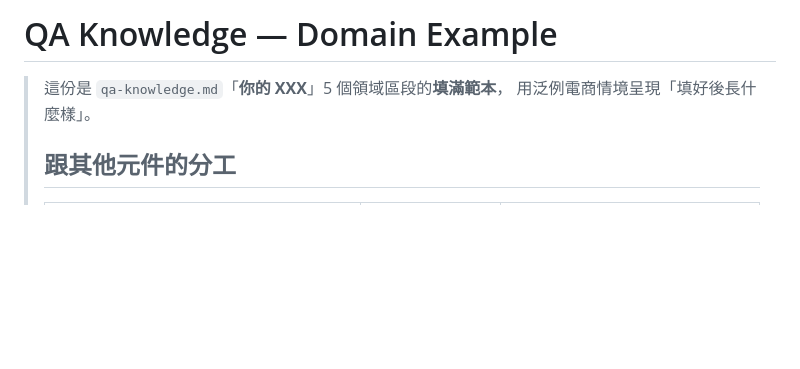
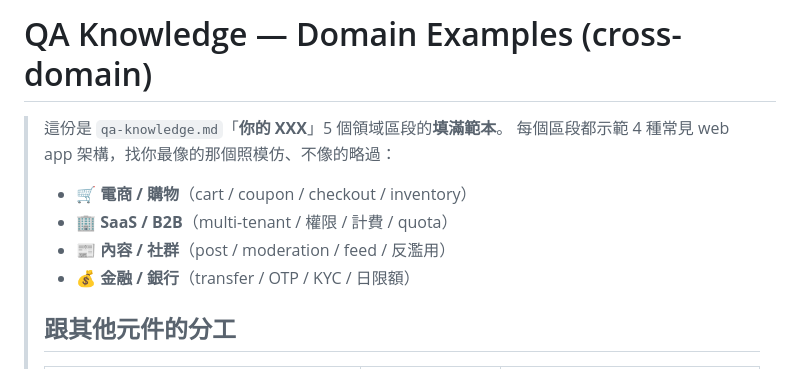
Before and after one commit to kao273183/mk-qa-master, a Markdown page: qa-knowledge.example.md, the part around one of its changes. Drawn GitHub-style; blank space fills up the shorter version.

```diff
--- a/qa-knowledge.example.md
+++ b/qa-knowledge.example.md
@@ -1,7 +1,12 @@
-# QA Knowledge — Domain Example
+# QA Knowledge — Domain Examples (cross-domain)
 
-> 這份是 `qa-knowledge.md`「**你的 XXX**」5 個領域區段的**填滿範本**，
-> 用泛例電商情境呈現「填好後長什麼樣」。
+> 這份是 `qa-knowledge.md`「**你的 XXX**」5 個領域區段的**填滿範本**。
+> 每個區段都示範 4 種常見 web app 架構，找你最像的那個照模仿、不像的略過：
+>
+> - 🛒 **電商 / 購物**（cart / coupon / checkout / inventory）
+> - 🏢 **SaaS / B2B**（multi-tenant / 權限 / 計費 / quota）
+> - 📰 **內容 / 社群**（post / moderation / feed / 反濫用）
+> - 💰 **金融 / 銀行**（transfer / OTP / KYC / 日限額）
 >
 > ## 跟其他元件的分工
 >
```
Also changed, not shown: other parts of qa-knowledge.example.md (+99 -25 lines).
